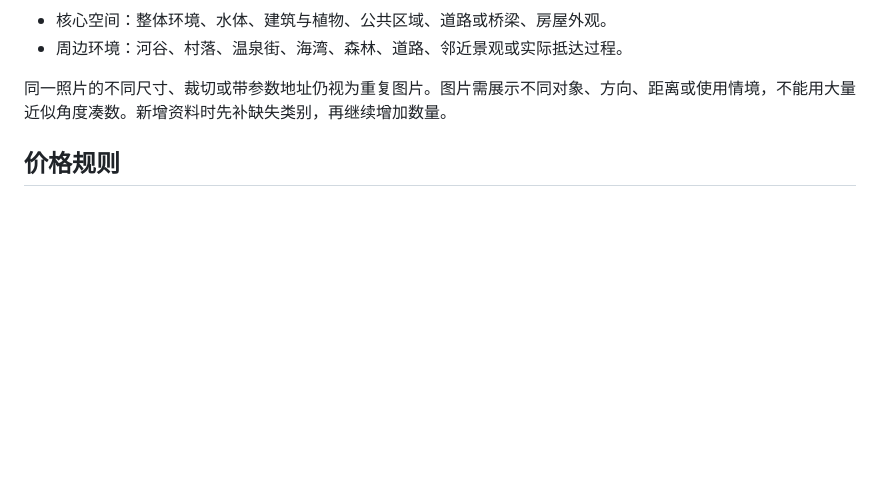
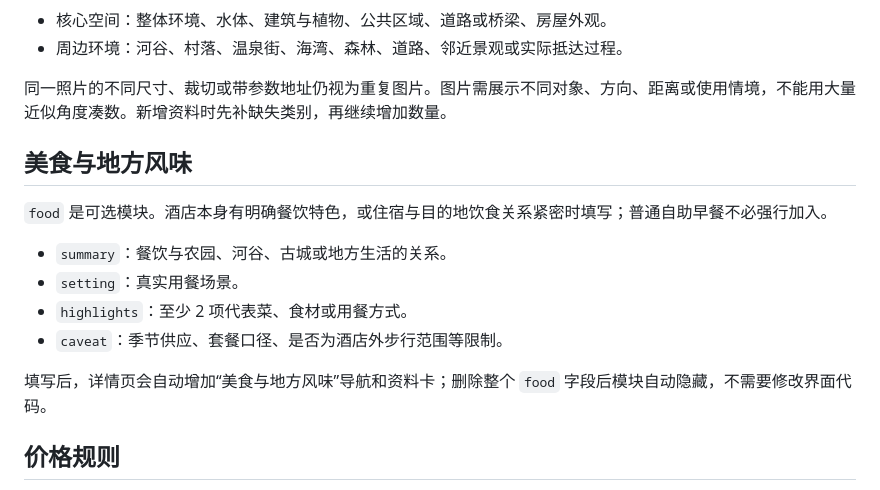
Before and after one commit to PINST-xzy/wild-stay-atlas, a Markdown page: docs/maintenance.md, the part around the change. Rendered like a GitHub page; blank space fills up the shorter version.

Commit message:
Update docs/maintenance.md for reusable food dossiers

```diff
--- a/docs/maintenance.md
+++ b/docs/maintenance.md
@@ -54,6 +54,17 @@
 - 周边环境：河谷、村落、温泉街、海湾、森林、道路、邻近景观或实际抵达过程。
 
 同一照片的不同尺寸、裁切或带参数地址仍视为重复图片。图片需展示不同对象、方向、距离或使用情境，不能用大量近似角度凑数。新增资料时先补缺失类别，再继续增加数量。
+
+## 美食与地方风味
+
+`food` 是可选模块。酒店本身有明确餐饮特色，或住宿与目的地饮食关系紧密时填写；普通自助早餐不必强行加入。
+
+- `summary`：餐饮与农园、河谷、古城或地方生活的关系。
+- `setting`：真实用餐场景。
+- `highlights`：至少 2 项代表菜、食材或用餐方式。
+- `caveat`：季节供应、套餐口径、是否为酒店外步行范围等限制。
+
+填写后，详情页会自动增加“美食与地方风味”导航和资料卡；删除整个 `food` 字段后模块自动隐藏，不需要修改界面代码。
 
 ## 价格规则
 
```
